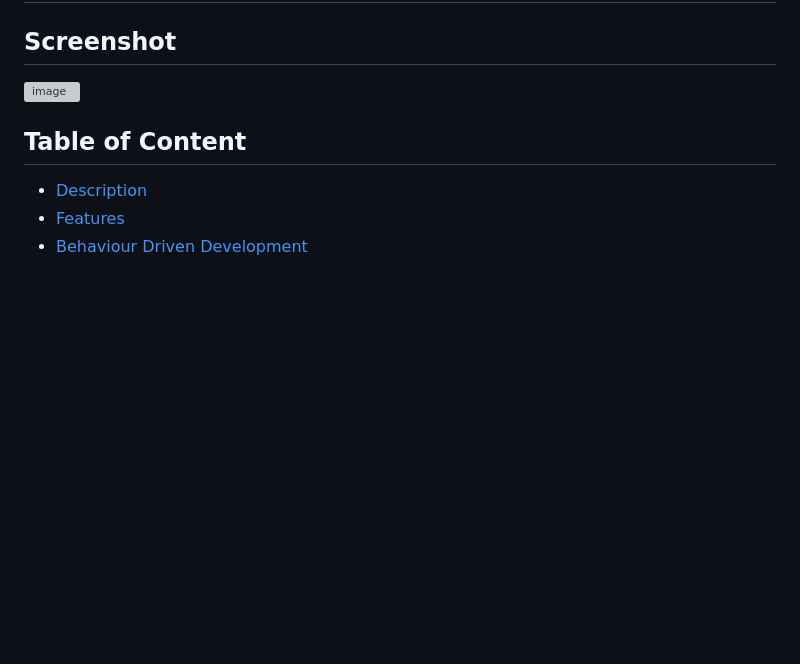
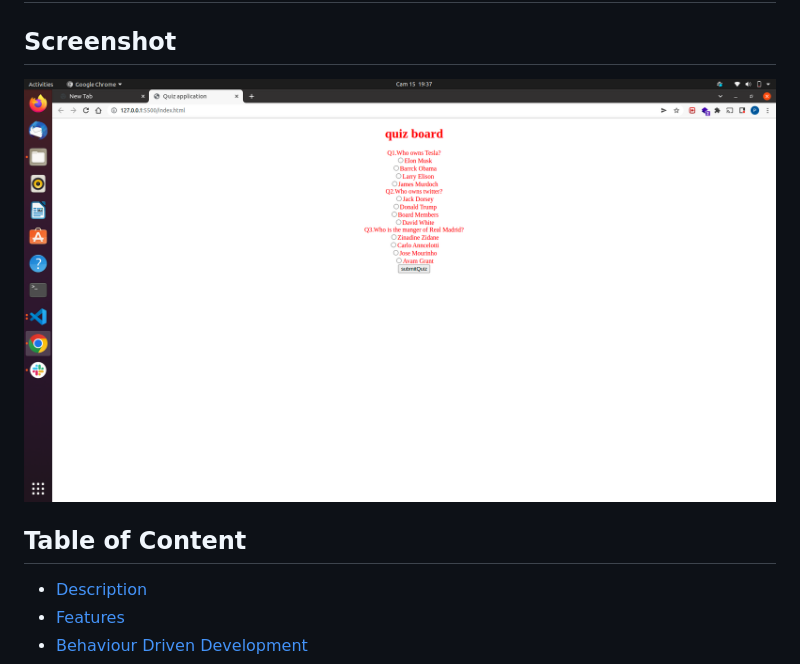
Before and after one commit to infosecmentor/QuizBoard, a Markdown page: README.md, the part around the change. Rendered like a GitHub page; pictures changed too: assets/images/Screenshot from 2022-05-15 19-37-42.png (added); blank space fills up the shorter version; grey boxes are pictures that could not be loaded.

Commit message:
added screenshot to readme

```diff
--- a/README.md
+++ b/README.md
@@ -1,7 +1,7 @@
 # QUIZ BOARD
  ## By Phares Muhambi
 ## Screenshot
- ![image](./assets/delanii.png)
+ ![image](./assets/images/Screenshot%20from%202022-05-15%2019-37-42.png)
  ## Table of Content
  - [Description](#description)
  - [Features](#features)
```
